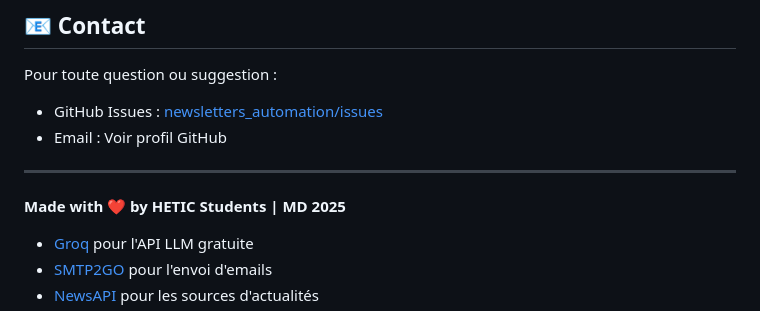
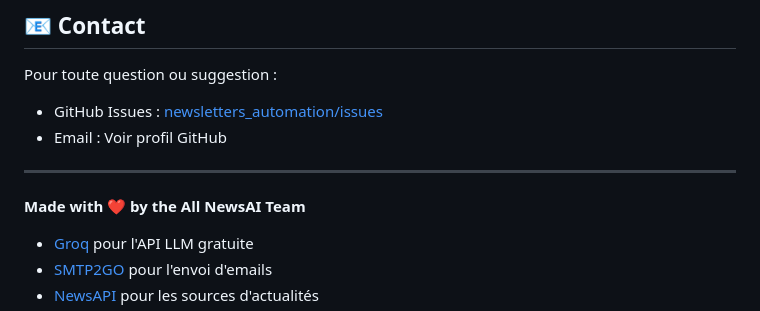
Before and after one commit to NEZIRMahamat/newsletters_automation, a Markdown page: README.md, the part around the change. Rendered like a GitHub page.

Commit message:
docs: Correction footer README

```diff
--- a/README.md
+++ b/README.md
@@ -421,7 +421,7 @@ Pour toute question ou suggestion :
 
 ---
 
-**Made with ❤️ by HETIC Students | MD 2025**
+**Made with ❤️ by the All NewsAI Team**
 
 - [Groq](https://groq.com/) pour l'API LLM gratuite
 - [SMTP2GO](https://www.smtp2go.com/) pour l'envoi d'emails
```
